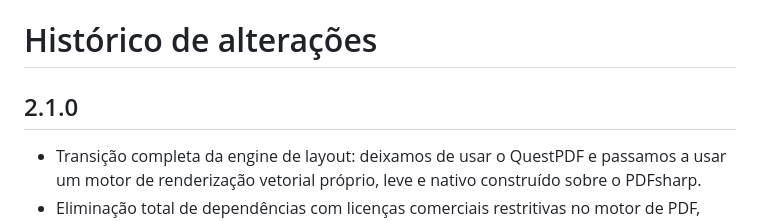
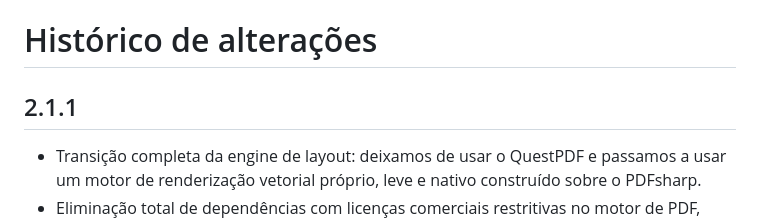
Before and after one commit to fabyo/NFEDanfe, a Markdown page: CHANGELOG.md, the part around the change. Drawn GitHub-style.

Commit message:
release: v2.1.1 update version to 2.1.1

```diff
--- a/CHANGELOG.md
+++ b/CHANGELOG.md
@@ -1,6 +1,6 @@
 # Histórico de alterações
 
-## 2.1.0
+## 2.1.1
 - Transição completa da engine de layout: deixamos de usar o QuestPDF e passamos a usar um motor de renderização vetorial próprio, leve e nativo construído sobre o PDFsharp.
 - Eliminação total de dependências com licenças comerciais restritivas no motor de PDF, tornando a biblioteca ideal para qualquer tipo de uso corporativo ou pessoal.
 - Implementação de algoritmo inteligente de paginação real de itens do DANFE com cabeçalhos de continuação.
```
Also changed, not shown: NFEDanfe/logo.png, 2 other files.
